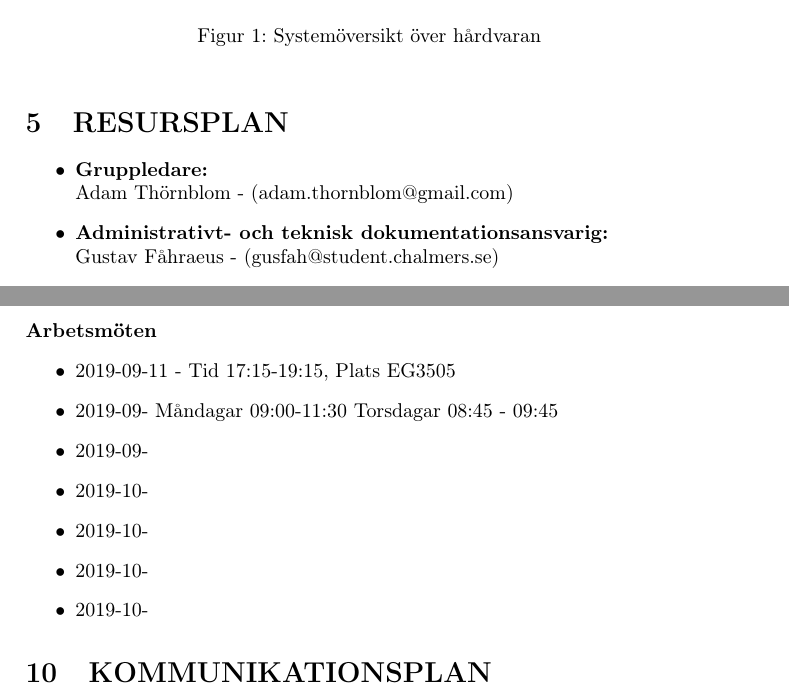
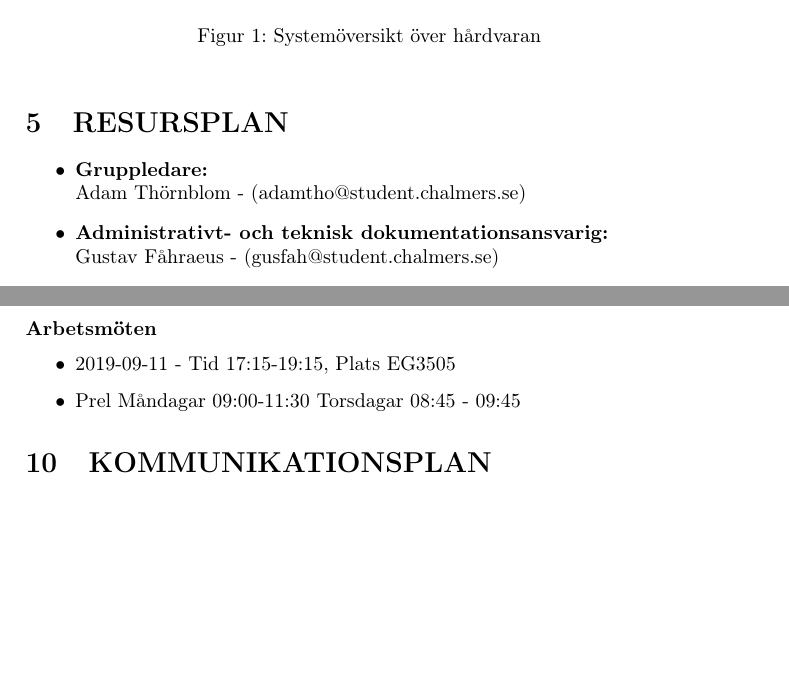
Before and after one commit to athornblom/DAT290-Larmsystem, a LaTeX document (dokumentation/projektplan/projektplan.tex): two parts of pages 4 and 7 of 10 before the commit and two parts of pages 4 and 7 of 9 after it, joined at a grey line, cut so that both start at the same text, the shorter picture padded with empty space. Compiled offline with pdfLaTeX.

Commit message:
Infogar Adams commit som försvann efter merge

```diff
--- a/dokumentation/projektplan/projektplan.tex
+++ b/dokumentation/projektplan/projektplan.tex
@@ -80,7 +80,7 @@ Systemöversikten kommer med all sannolikhet förändras under projektets gång.
 \begin{itemize}
     \item \textbf{Gruppledare:}
     \\
-    Adam Thörnblom - (adam.thornblom@gmail.com)
+    Adam Thörnblom - (adamtho@student.chalmers.se)
 
     \item \textbf{Administrativt- och teknisk dokumentationsansvarig:}
     \\
@@ -220,12 +220,7 @@ I Figur \ref{fig:Gantt} kan man övergripande följa hur arbetsuppgifterna i pro
 \textbf{Arbetsmöten}
 \begin{itemize}
 	\item 2019-09-11 - Tid 17:15-19:15, Plats EG3505
-	\item 2019-09-  Måndagar 09:00-11:30 Torsdagar 08:45 - 09:45
-	\item 2019-09-
-	\item 2019-10-
-	\item 2019-10-
-	\item 2019-10-
-	\item 2019-10-
+	\item Prel Måndagar 09:00-11:30 Torsdagar 08:45 - 09:45
 
 \end{itemize}
 
```
Also changed, not shown: dokumentation/projektplan/projektplan.tex (2 more changed lines).
